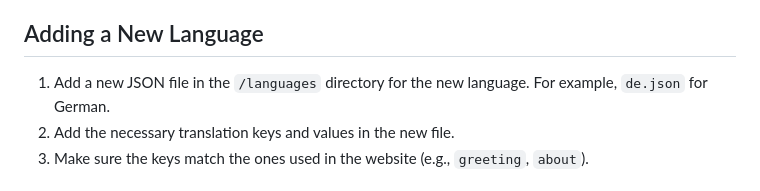
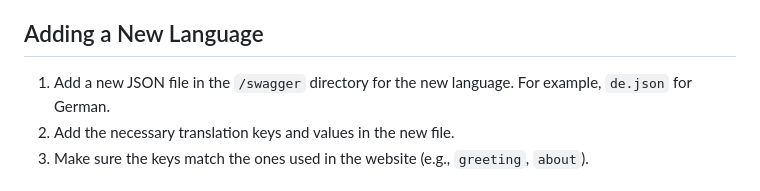
Before and after one commit to khunlinnaing/django_create_language_demoproject, a Markdown page: README.md, the part around the change. Rendered like a GitHub page.

```diff
--- a/README.md
+++ b/README.md
@@ -3,7 +3,7 @@ This project supports multiple languages, and the content can be dynamically loa
 
 ## Adding a New Language
 
-1. Add a new JSON file in the `/languages` directory for the new language. For example, `de.json` for German.
+1. Add a new JSON file in the `/swagger` directory for the new language. For example, `de.json` for German.
 2. Add the necessary translation keys and values in the new file.
 3. Make sure the keys match the ones used in the website (e.g., `greeting`, `about`).
 
```
